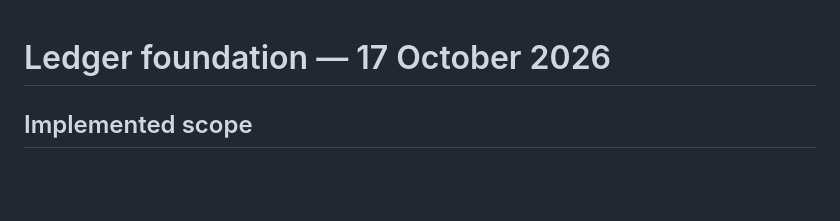
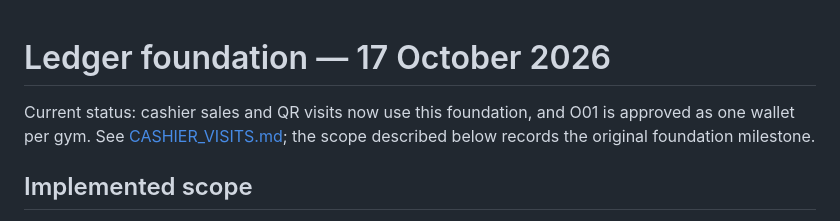
Before and after one commit to ibrahimshoshaaa/gym-network-platform, a Markdown page: docs/LEDGER_FOUNDATION.md, the part around the change. GitHub-like rendering; blank space fills up the shorter version.

Commit message:
Clarify current operations scope and approved gym monetary wallet decision

```diff
--- a/docs/LEDGER_FOUNDATION.md
+++ b/docs/LEDGER_FOUNDATION.md
@@ -1,4 +1,6 @@
 # Ledger foundation — 17 October 2026
+
+Current status: cashier sales and QR visits now use this foundation, and O01 is approved as one wallet per gym. See [CASHIER_VISITS.md](CASHIER_VISITS.md); the scope described below records the original foundation milestone.
 
 ## Implemented scope
 
```
Also changed, not shown: docs/GYM_MANAGEMENT.md (+4 -2 lines), docs/PASSWORD_AUTH.md (+2 -1 lines).
